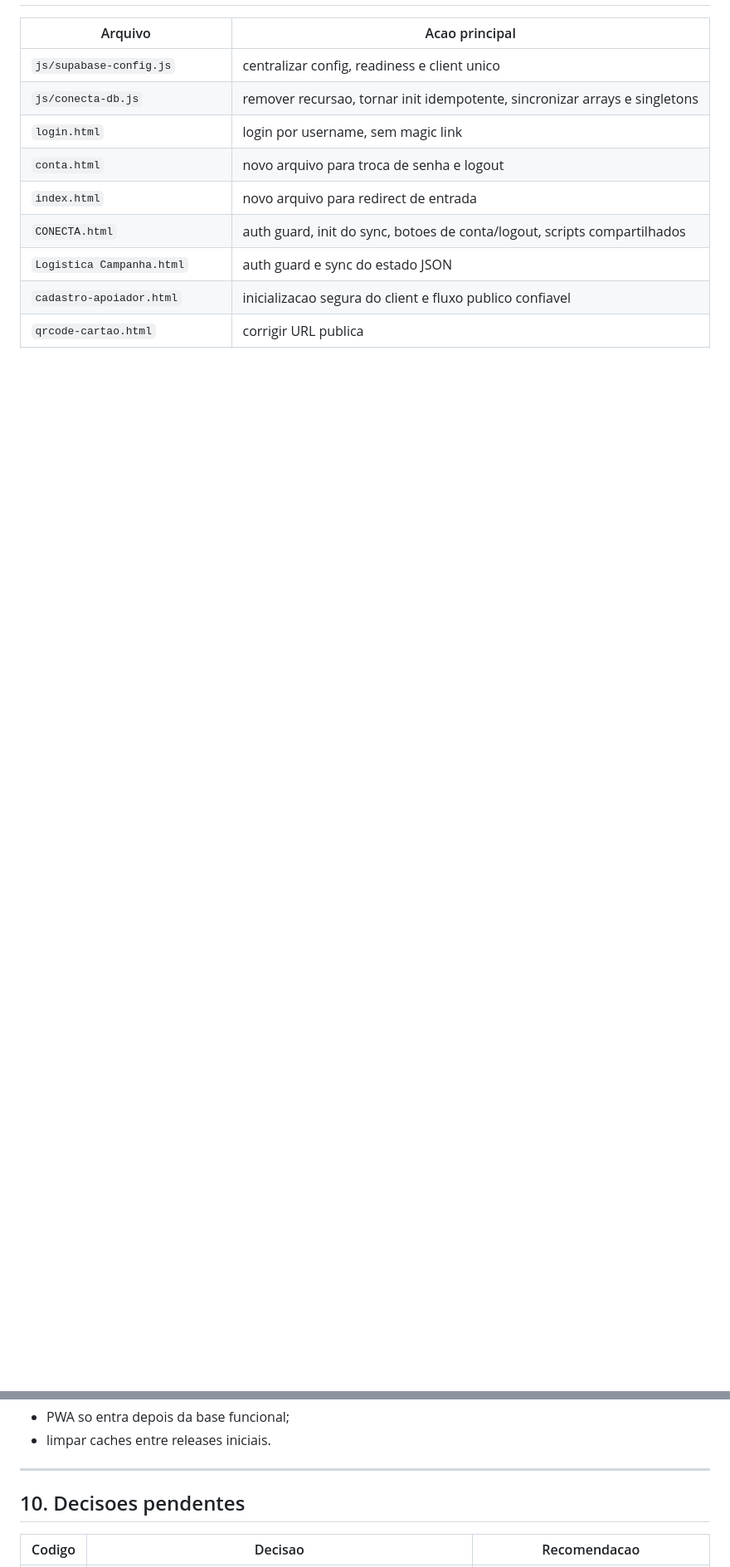
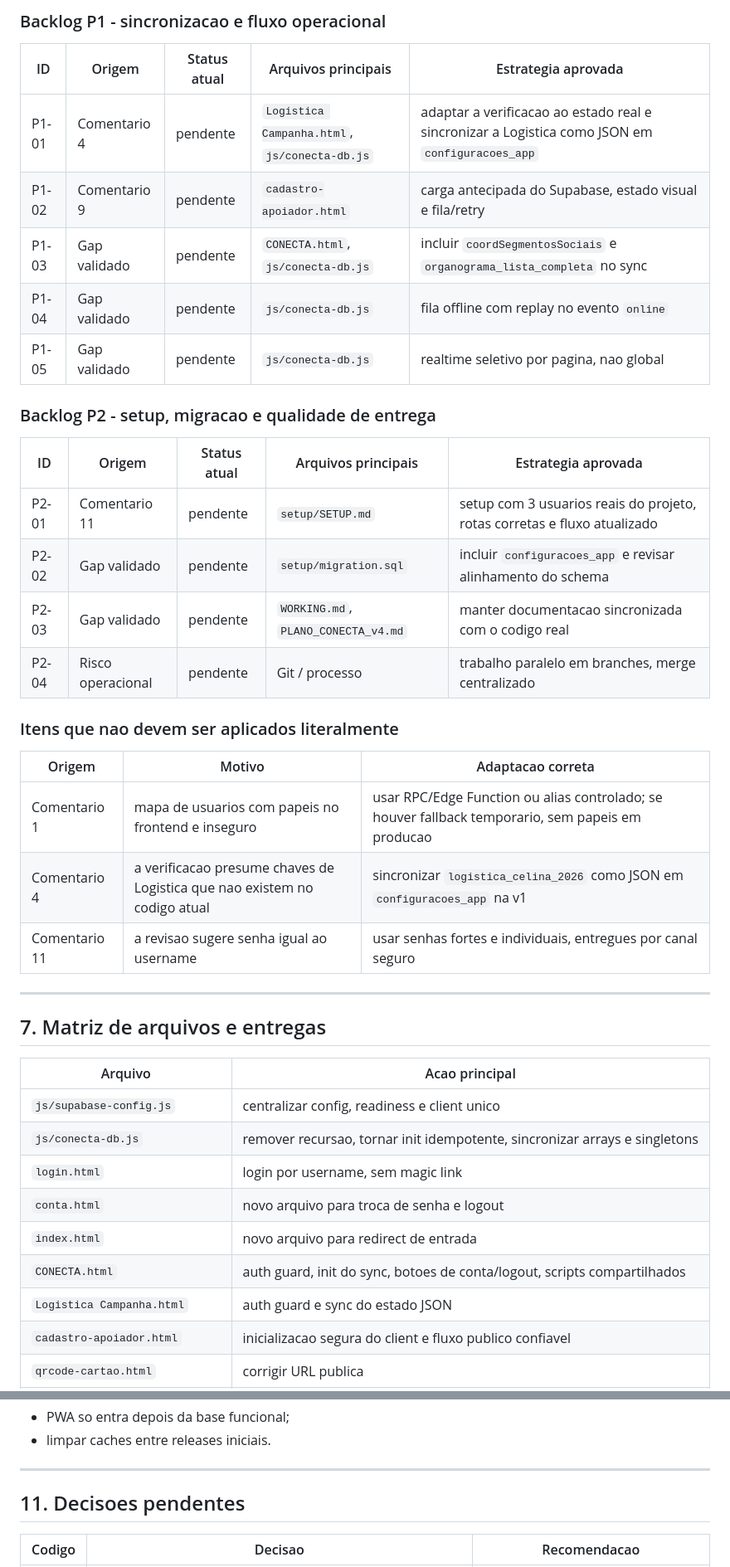
Before and after one commit to igormorais123/conecta2026, a Markdown page: PLANO_CONECTA_v4.md, 2 parts joined by grey strips. Shown at 83% size. Rendered like a GitHub page; blank space fills up the shorter version.

```diff
--- a/PLANO_CONECTA_v4.md
+++ b/PLANO_CONECTA_v4.md
@@ -722,3 +741,33 @@ Publicar com previsibilidade e rollback claro.
+### Backlog P1 - sincronizacao e fluxo operacional
+
+| ID | Origem | Status atual | Arquivos principais | Estrategia aprovada |
+|----|--------|--------------|---------------------|---------------------|
+| P1-01 | Comentario 4 | pendente | `Logistica Campanha.html`, `js/conecta-db.js` | adaptar a verificacao ao estado real e sincronizar a Logistica como JSON em `configuracoes_app` |
+| P1-02 | Comentario 9 | pendente | `cadastro-apoiador.html` | carga antecipada do Supabase, estado visual e fila/retry |
+| P1-03 | Gap validado | pendente | `CONECTA.html`, `js/conecta-db.js` | incluir `coordSegmentosSociais` e `organograma_lista_completa` no sync |
+| P1-04 | Gap validado | pendente | `js/conecta-db.js` | fila offline com replay no evento `online` |
+| P1-05 | Gap validado | pendente | `js/conecta-db.js` | realtime seletivo por pagina, nao global |
+
+### Backlog P2 - setup, migracao e qualidade de entrega
+
+| ID | Origem | Status atual | Arquivos principais | Estrategia aprovada |
+|----|--------|--------------|---------------------|---------------------|
+| P2-01 | Comentario 11 | pendente | `setup/SETUP.md` | setup com 3 usuarios reais do projeto, rotas corretas e fluxo atualizado |
+| P2-02 | Gap validado | pendente | `setup/migration.sql` | incluir `configuracoes_app` e revisar alinhamento do schema |
+| P2-03 | Gap validado | pendente | `WORKING.md`, `PLANO_CONECTA_v4.md` | manter documentacao sincronizada com o codigo real |
+| P2-04 | Risco operacional | pendente | Git / processo | trabalho paralelo em branches, merge centralizado |
+
+### Itens que nao devem ser aplicados literalmente
+
+| Origem | Motivo | Adaptacao correta |
+|--------|--------|-------------------|
+| Comentario 1 | mapa de usuarios com papeis no frontend e inseguro | usar RPC/Edge Function ou alias controlado; se houver fallback temporario, sem papeis em producao |
+| Comentario 4 | a verificacao presume chaves de Logistica que nao existem no codigo atual | sincronizar `logistica_celina_2026` como JSON em `configuracoes_app` na v1 |
+| Comentario 11 | a revisao sugere senha igual ao username | usar senhas fortes e individuais, entregues por canal seguro |
+
+---
+
+## 7. Matriz de arquivos e entregas
 
 | Arquivo | Acao principal |
 |---------|----------------|
@@ -900,7 +949,7 @@ Mitigacao:
 
 ---
 
-## 10. Decisoes pendentes
+## 11. Decisoes pendentes
 
 | Codigo | Decisao | Recomendacao |
 |--------|---------|--------------|
```
Also changed, not shown: other parts of PLANO_CONECTA_v4.md (+76 -57 lines).
